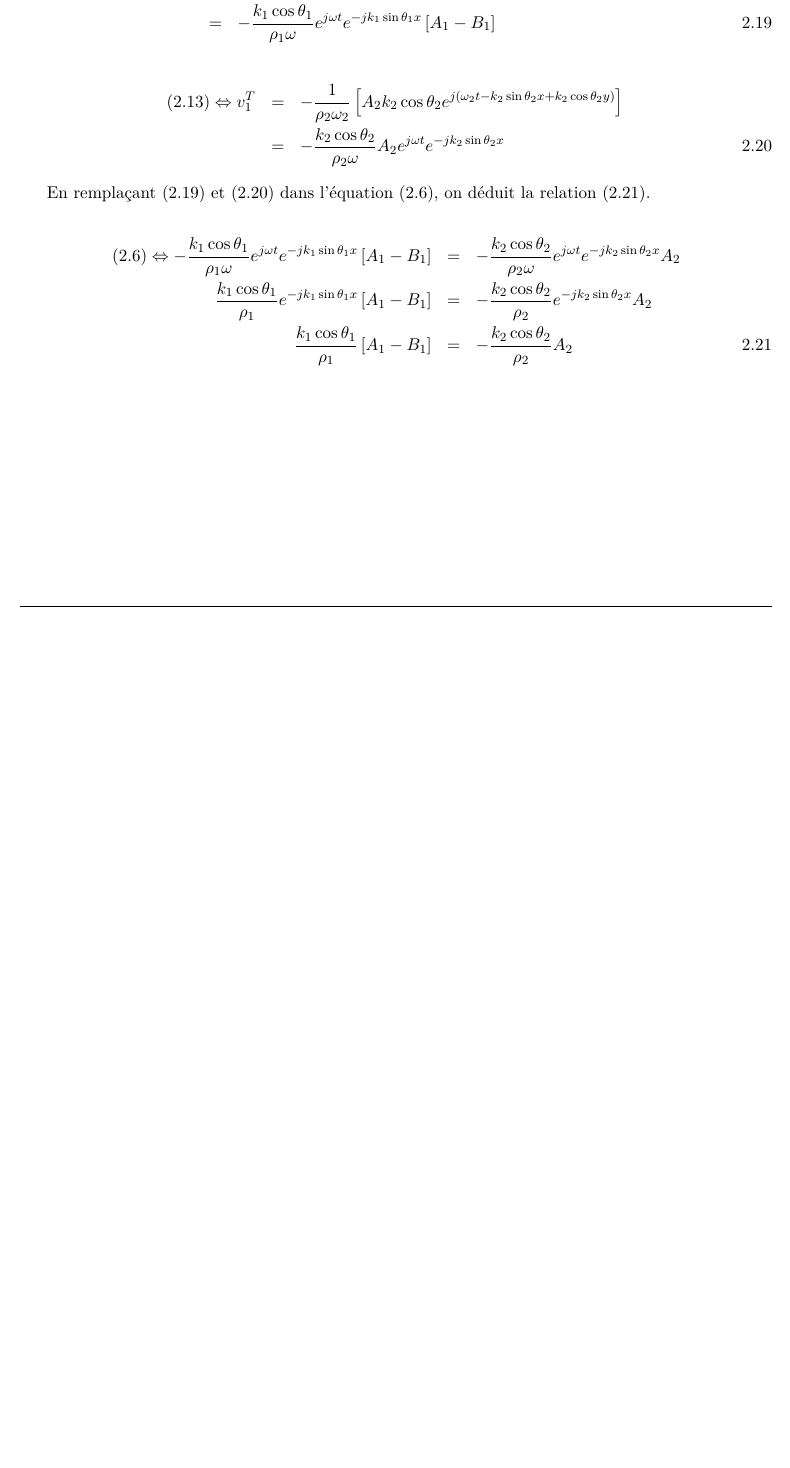
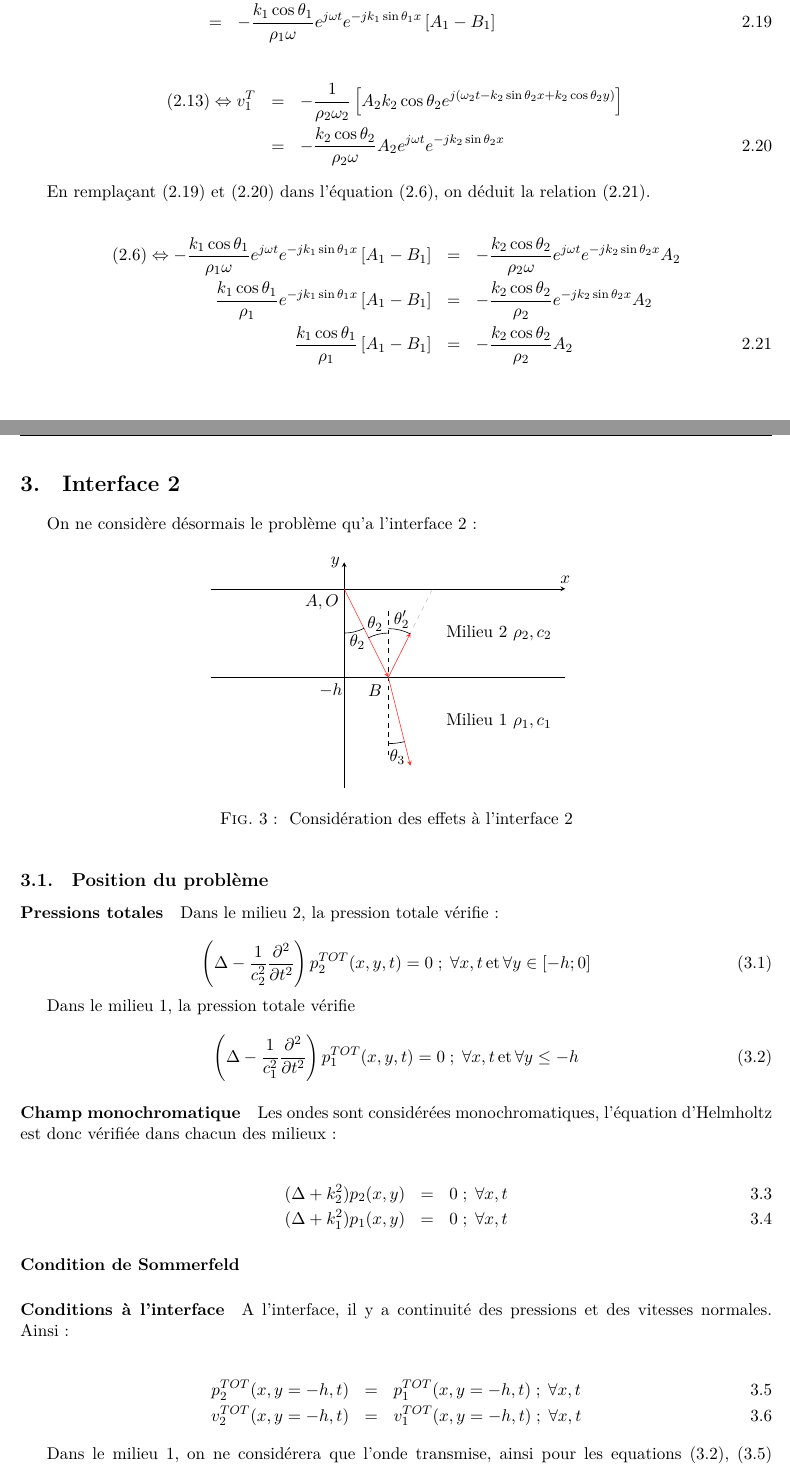
Before and after one commit to matael/cours_fac, a LaTeX document (acou3d/exo_2ifaces/rapport.tex, which reads acou3d/exo_2ifaces/figures/iface2.tex, acou3d/exo_2ifaces/iface2.tex): part of page 5 of 5 before the commit and two parts of pages 5 and 6 of 8 after it, the two joined at a grey line, cut so that both start at the same text, the shorter picture padded with empty space. The pictures show the PDF file acou3d/exo_2ifaces/rapport.pdf that the author committed with the source.

Commit message:
Et ça continue sur l'exo...

```diff
--- a/acou3d/exo_2ifaces/figures/iface2.tex
+++ b/acou3d/exo_2ifaces/figures/iface2.tex
@@ -1,7 +1,7 @@
 \begin{tikzpicture}
 
     % ifaces
-    \draw (-3,0) -- (5,0);
+    \draw [>=stealth, ->] (-3,0) -- (5,0);
     \draw (-3,-2) -- (5,-2);
 
     % Labels
@@ -11,6 +11,20 @@
     % verticals
     \draw [dashed] (0,.5) -- (0,-1.5);
     \draw [dashed] (1,-0.5) -- (1,-3.8);
+
+    % axis
+    %% y
+    \draw [>=stealth, ->] (0,-4.5) -- (0,.6);
+    \draw (-.2,.6) node {$y$};
+    %% x (already drawn)
+    \draw (5,.2) node {$x$};
+    %% ordonnée h
+    \draw (-.3,-2.3) node {$-h$};
+
+
+    % points A & B
+    \draw (-.5, -.3) node {$A,O$};
+    \draw (.7, -2.3) node {$B$};
 
     % rays
     \draw [red!80, >=stealth, ->] (0,0) -- (1, -2);
--- a/acou3d/exo_2ifaces/iface2.tex
+++ b/acou3d/exo_2ifaces/iface2.tex
@@ -0,0 +1,50 @@
+\section{Interface 2}
+
+On ne considère désormais le problème qu'a l'interface 2 :
+
+\begin{figure}[!h]
+    \centering{\input{figures/iface2.tex}}
+    \caption{\label{iface2} Considération des effets à l'interface 2}
+\end{figure}
+
+\subsection{Position du problème}
+
+\paragraph{Pressions totales}
+Dans le milieu 2, la pression totale vérifie :
+
+\begin{equation}
+    \left(\Delta - \frac{1}{c_2^2}\frac{\partial^2}{\partial t^2}\right)\pTOT_2(x,y,t) = 0 \;;\; \forall x,t
+    \,\mathrm{et}\, \forall y \in [-h; 0] \label{i2_prop1}
+\end{equation}
+
+Dans le milieu 1, la pression totale vérifie
+
+\begin{equation}
+    \left(\Delta - \frac{1}{c_1^2}\frac{\partial^2}{\partial t^2}\right)\pTOT_1(x,y,t) = 0 \;;\; \forall x,t
+    \,\mathrm{et}\, \forall y \leq -h \label{i2_prop2}
+\end{equation}
+
+\paragraph{Champ monochromatique} Les ondes sont considérées monochromatiques, l'équation d'Helmholtz est donc vérifiée
+dans chacun des milieux :
+
+\begin{eqnarray}
+    (\Delta + k_2^2)p_2(x,y) & = & 0 \;;\; \forall x,t \label{i2_helm1}\\
+    (\Delta + k_1^2)p_1(x,y) & = & 0 \;;\; \forall x,t \label{i2_helm2}
+\end{eqnarray}
+
+\paragraph{Condition de Sommerfeld}
+
+\paragraph{Conditions à l'interface}
+
+A l'interface, il y a continuité des pressions et des vitesses normales. Ainsi :
+
+\begin{eqnarray}
+    \pTOT_2(x, y=-h, t) &=& \pTOT_1(x,y=-h,t) \;;\;\forall x,t \label{i2_cl1}\\
+    \vTOT_2(x, y=-h, t) &=& \vTOT_1(x,y=-h,t) \;;\;\forall x,t \label{i2_cl2}
+\end{eqnarray}
+
+Dans le milieu 1, on ne considérera que l'onde transmise, ainsi pour les equations~\eqref{i2_prop2},~\eqref{i2_cl1}
+et~\eqref{i2_cl2}, on aura :
+
+\begin{eqnarray*}
+    \pTOT_1 = \pT_1\\
@@ -0,0 +56,18 @@
+$$\pTOT_2 = \pI_2 + \pR_2$$
+
+Par ailleurs, on remarque que l'onde incidente à l'interface 2 n'est autre que l'onde transmise depuis l'interface 1, on
+a alors :
+
+$$\pI_2 = \pT_1 \Rightarrow \pTOT_2 = \pT_1 + \pR_2$$
+
+De plus, $\pT_1$ est définie par la relation~\eqref{i1_pgent}.
+
+\subsection{Forme générale des pressions}
+
+Les ondes sont considérées monochromatiques :
+
+\begin{eqnarray}
+    \pT_1(x,y,t) = \pI_2(x,y,t) & = & A_2e^{j(\omega t-k_2\sin\theta_2x+k_2\cos\theta_2y)} \label{i2_pgeni}\\
+    \pR_2(x,y,t) & = & B_2e^{j(\omega t-k_2\sin\theta_2'x+k_2\cos\theta_2'y)} \label{i2_pgenr}\\
+    \pT_2(x,y,t) & = & A_3e^{j(\omega_3t-k_1\sin\theta_3x+k_1\cos\theta_3y)} \label{i1_pgent}
+\end{eqnarray}
@@ -0,0 +80,3 @@
+\begin{eqnarray}
+    \rho_2\frac{\partial\vTOT_2}{\partial t} = -\frac{\partial\pTOT_2}{\partial y} & \Leftrightarrow & \vTOT_2 =
+    -\frac{1}{j\omega\rho_2}\frac{\partial\pTOT_2}{\partial y} \label{i2_euler1}\\
@@ -0,0 +90,8 @@
+\begin{eqnarray}
+    \vTOT_2 & = & -\frac{1}{j\rho_2\omega}\left[jA_2k_2\cos\theta_2e^{j(\omega t-k_2\sin\theta_2x+k_2\cos\theta_2y)}
+        - jB_2k_2\cos\theta_2'e^{j(\omega t - k_2\sin\theta_2'x-k_2\cos\theta_2'y)}\right]\notag\\
+    & = & -\frac{1}{\rho_2\omega}\left[A_2k_2\cos\theta_2e^{j(\omega t-k_2\sin\theta_2x+k_2\cos\theta_2y)}
+        - B_2k_2\cos\theta_2'e^{j(\omega t - k_2\sin\theta_2'x-k_2\cos\theta_2'y)}\right] \label{i2_vgentot}
+\end{eqnarray}
+
+\begin{eqnarray}
@@ -0,0 +103,9 @@
+\end{eqnarray}
+
+\subsection{Conditions aux limites}
+
+\subsubsection{Continuité des pressions}
+
+On a
+
+\begin{equation*}
@@ -0,0 +116,6 @@
+l'équation~\eqref{i2_cl1_insert}.
+
+\begin{eqnarray}
+    A_2e^{j\omega t}e^{-jk_2\sin\theta_2x}e^{-jk_2\cos\theta_2h} + B_2e^{j\omega t}e^{-jk_2\sin\theta_2'x}e^{jk_2\cos\theta_2'h} & = &
+    A_3e^{j\omega_3t}e^{-jk_1\sin\theta_3x}e^{-jk_1\cos\theta_3h} \label{i2_cl1_insert}
+\end{eqnarray}
@@ -0,0 +131,8 @@
+\begin{eqnarray}
+    e^{-jk_2\sin\theta_2x} = e^{-jk_2\sin\theta_2'x} & = & e^{-jk_1\sin\theta_3x}\notag\\
+    \text{d'où}\;\theta_2 & = & \theta_2'\label{i2_thetarel}\\
+    e^{-jk_2\sin\theta_2x} & = & e^{-jk_1\sin\theta_3x}\notag\\
+    \Leftrightarrow k_2\sin\theta_2 & = & k_1\sin\theta_3 \label{i2_snellrel}
+\end{eqnarray}
+
+A FINIR
```
Also changed, not shown: acou3d/exo_2ifaces/figures/complete.tex (+15 -1 lines), acou3d/exo_2ifaces/figures/iface1.tex (+12 -1 lines), acou3d/exo_2ifaces/rapport.pdf, acou3d/exo_2ifaces/iface2.tex (36 more changed lines).
